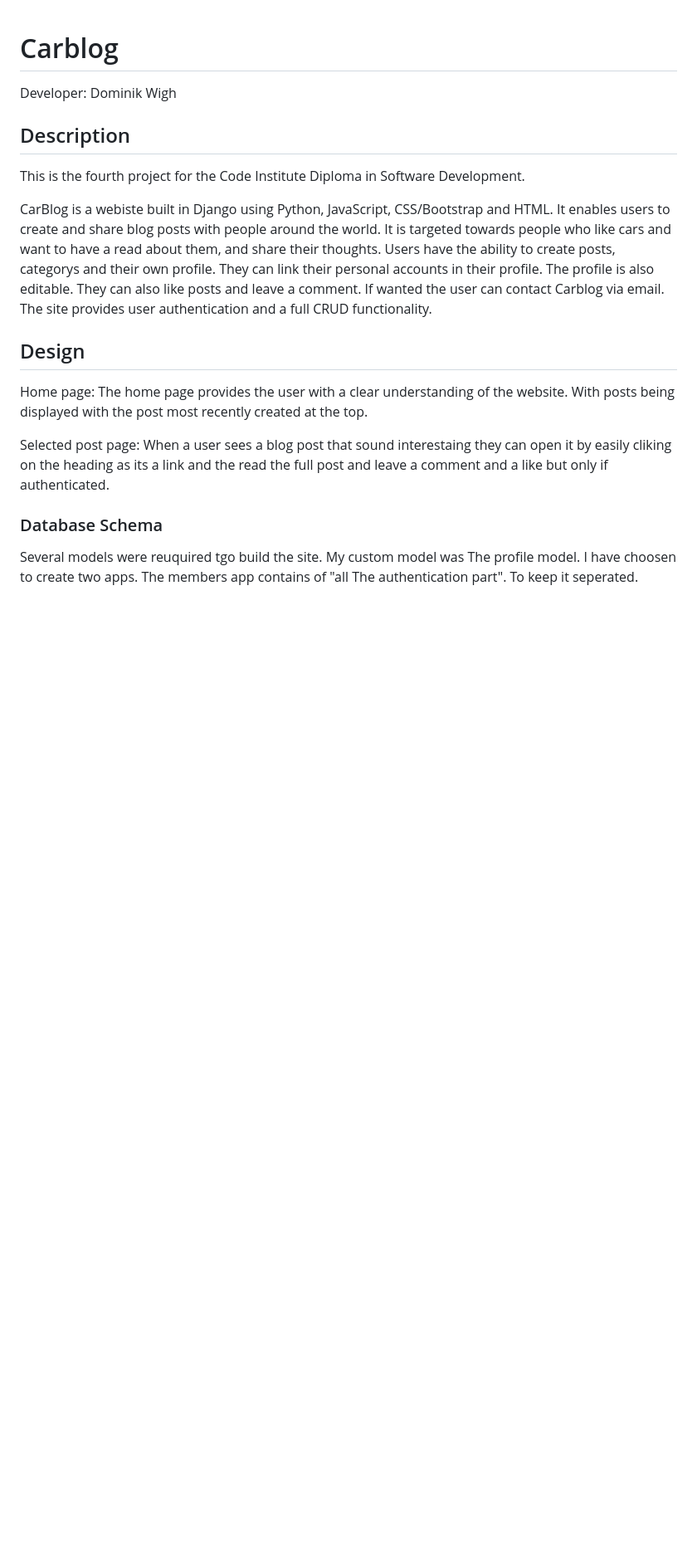
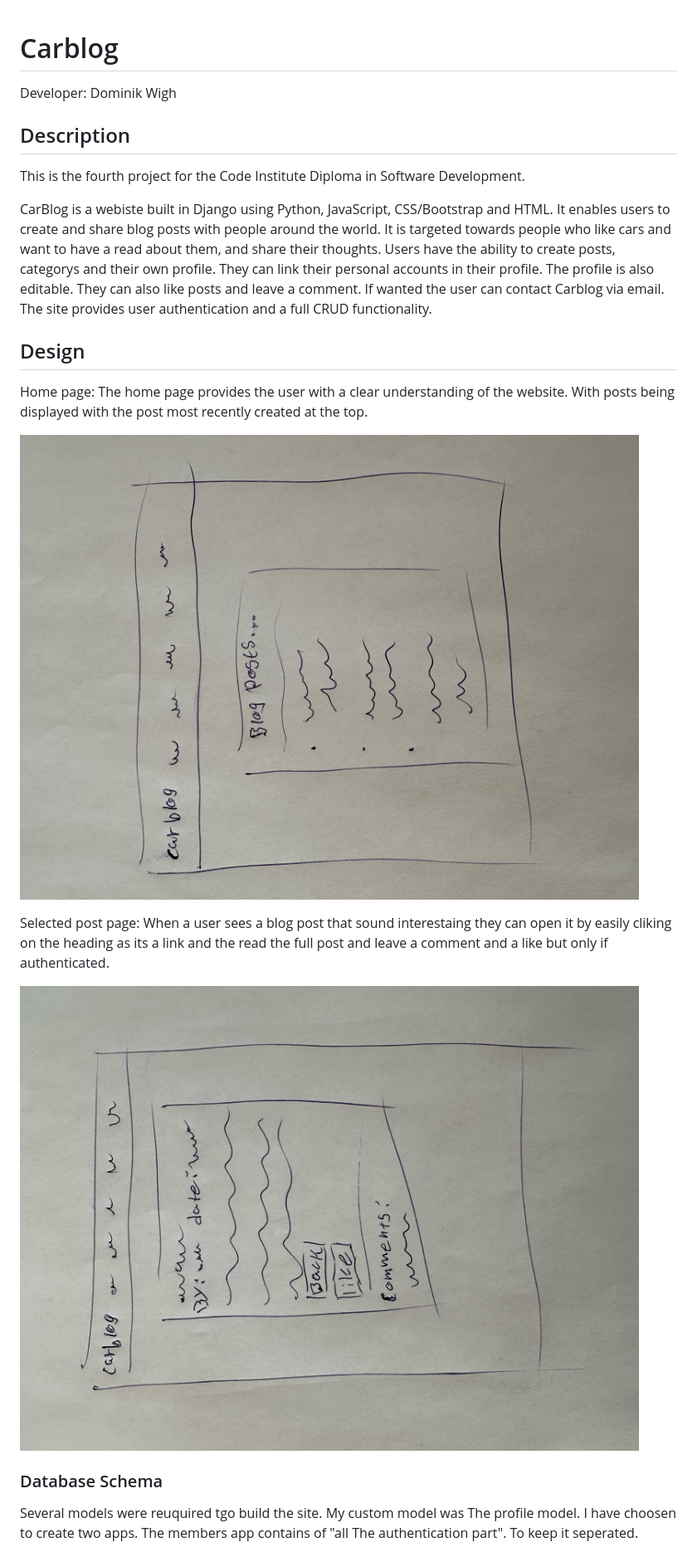
Before and after one commit to Code-Institute-Submissions/Dominikwigh-carblog-django, a Markdown page: README.md, the part around the change printed below. Shown: that part at 83% size. Drawn GitHub-style; pictures changed too: documentation/image0.jpeg (added), documentation/image1.jpeg (added); blank space fills up the shorter version.

Commit message:
added images to design section

```diff
--- a/README.md
+++ b/README.md
@@ -13,10 +13,11 @@ The site provides user authentication and a full CRUD functionality.
 
 Home page: The home page provides the user with a clear understanding of the website. With posts being displayed with the post most recently created at the top.
 
+![Home page](documentation/image1.jpeg)
 
 Selected post page: When a user sees a blog post that sound interestaing they can open it by easily cliking on the heading as its a link and the read the full post and leave a comment and a like but only if authenticated.
 
-
+![Selected post](documentation/image0.jpeg)
 
 ### Database Schema
 Several models were reuquired tgo build the site. My custom model was The profile model.
```
Also changed, not shown: other parts of README.md (+1 -0 lines).
